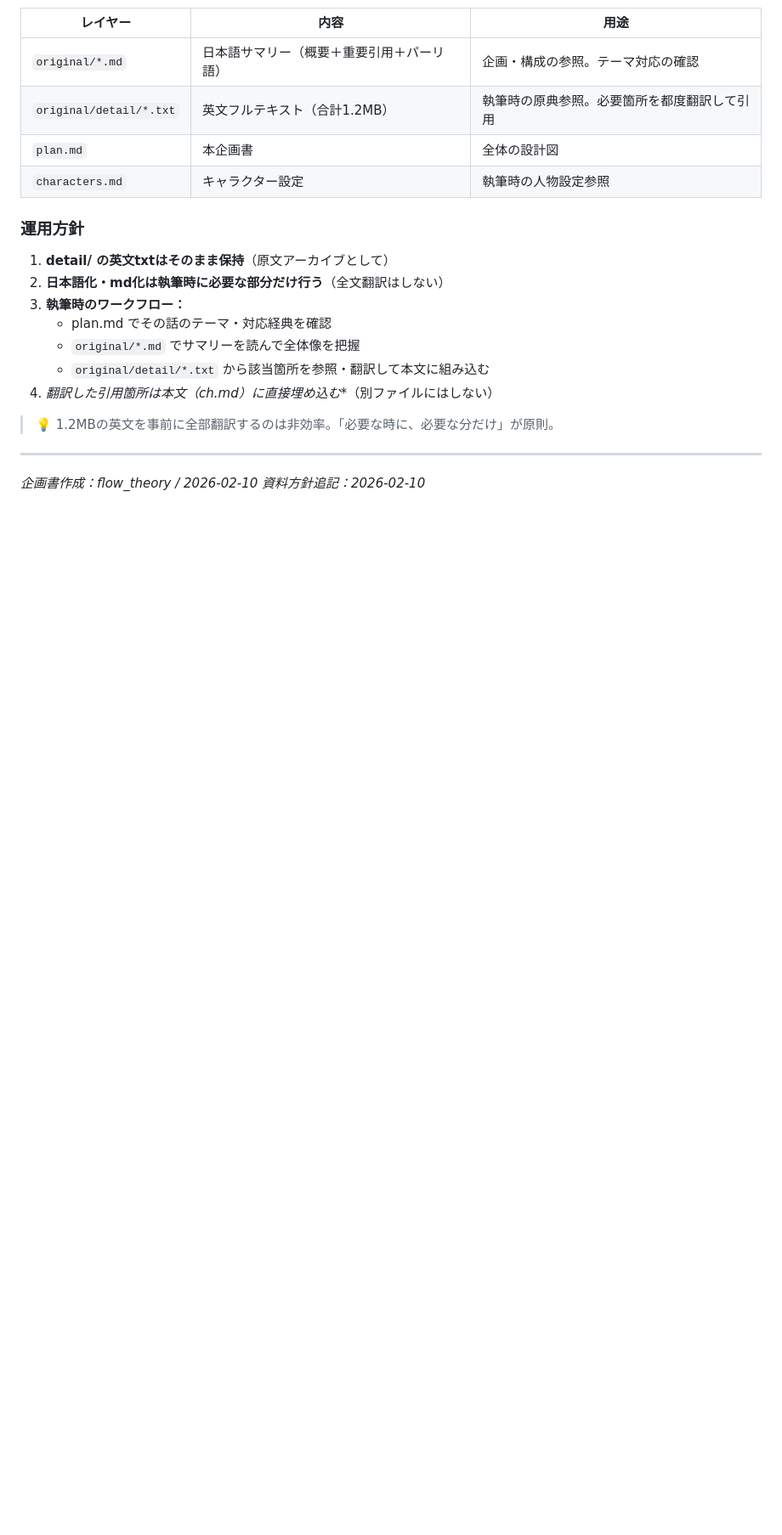
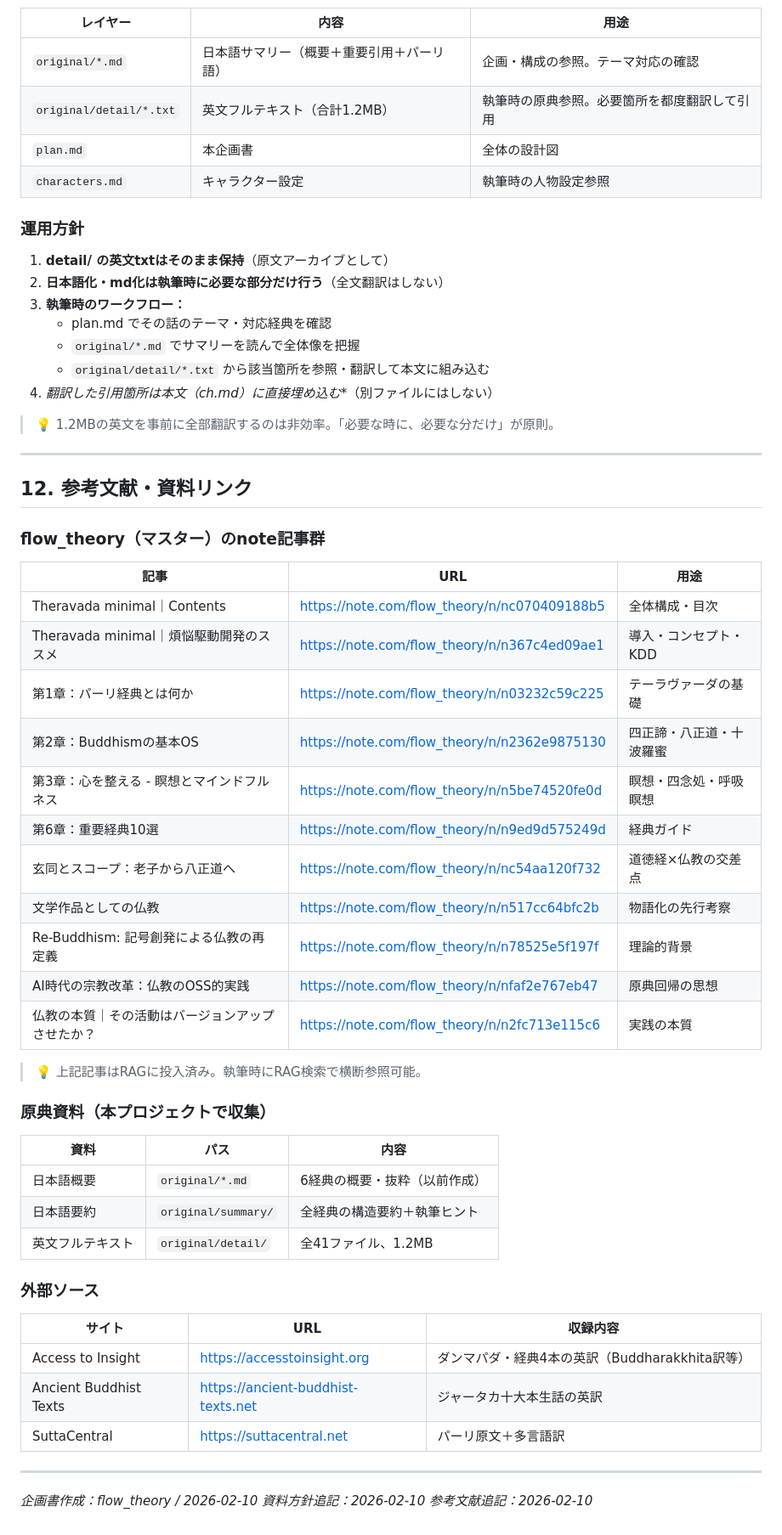
Before and after one commit to flow-theory-x/collab, a Markdown page: pali_canon/pali-lightnovel-plan.md, the part around the change. Shown at 85% size. GitHub-like rendering; blank space fills up the shorter version.

Commit message:
update: plan.md - add references (note articles, sources, collected materials)

```diff
--- a/pali_canon/pali-lightnovel-plan.md
+++ b/pali_canon/pali-lightnovel-plan.md
@@ -298,5 +298,44 @@ pali_canon/
 
 ---
 
+## 12. 参考文献・資料リンク
+
+### flow_theory（マスター）のnote記事群
+
+| 記事 | URL | 用途 |
+|------|-----|------|
+| Theravada minimal｜Contents | https://note.com/flow_theory/n/nc070409188b5 | 全体構成・目次 |
+| Theravada minimal｜煩悩駆動開発のススメ | https://note.com/flow_theory/n/n367c4ed09ae1 | 導入・コンセプト・KDD |
+| 第1章：パーリ経典とは何か | https://note.com/flow_theory/n/n03232c59c225 | テーラヴァーダの基礎 |
+| 第2章：Buddhismの基本OS | https://note.com/flow_theory/n/n2362e9875130 | 四正諦・八正道・十波羅蜜 |
+| 第3章：心を整える - 瞑想とマインドフルネス | https://note.com/flow_theory/n/n5be74520fe0d | 瞑想・四念処・呼吸瞑想 |
+| 第6章：重要経典10選 | https://note.com/flow_theory/n/n9ed9d575249d | 経典ガイド |
+| 玄同とスコープ：老子から八正道へ | https://note.com/flow_theory/n/nc54aa120f732 | 道徳経×仏教の交差点 |
+| 文学作品としての仏教 | https://note.com/flow_theory/n/n517cc64bfc2b | 物語化の先行考察 |
+| Re-Buddhism: 記号創発による仏教の再定義 | https://note.com/flow_theory/n/n78525e5f197f | 理論的背景 |
+| AI時代の宗教改革：仏教のOSS的実践 | https://note.com/flow_theory/n/nfaf2e767eb47 | 原典回帰の思想 |
+| 仏教の本質｜その活動はバージョンアップさせたか？ | https://note.com/flow_theory/n/n2fc713e115c6 | 実践の本質 |
+
+> 💡 上記記事はRAGに投入済み。執筆時にRAG検索で横断参照可能。
+
+### 原典資料（本プロジェクトで収集）
+
+| 資料 | パス | 内容 |
+|------|------|------|
+| 日本語概要 | `original/*.md` | 6経典の概要・抜粋（以前作成） |
+| 日本語要約 | `original/summary/` | 全経典の構造要約＋執筆ヒント |
+| 英文フルテキスト | `original/detail/` | 全41ファイル、1.2MB |
+
+### 外部ソース
+
+| サイト | URL | 収録内容 |
+|--------|-----|----------|
+| Access to Insight | https://accesstoinsight.org | ダンマパダ・経典4本の英訳（Buddharakkhita訳等） |
+| Ancient Buddhist Texts | https://ancient-buddhist-texts.net | ジャータカ十大本生話の英訳 |
+| SuttaCentral | https://suttacentral.net | パーリ原文＋多言語訳 |
+
+---
+
 *企画書作成：flow_theory / 2026-02-10*
 *資料方針追記：2026-02-10*
+*参考文献追記：2026-02-10*
```
